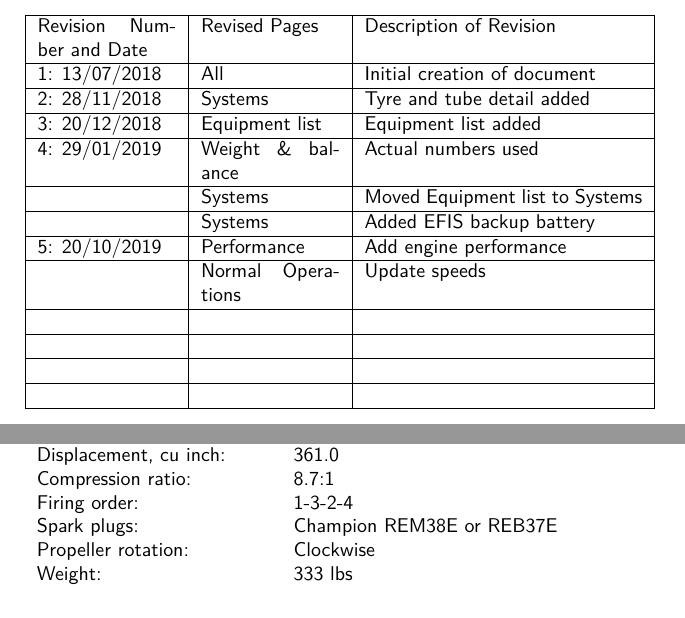
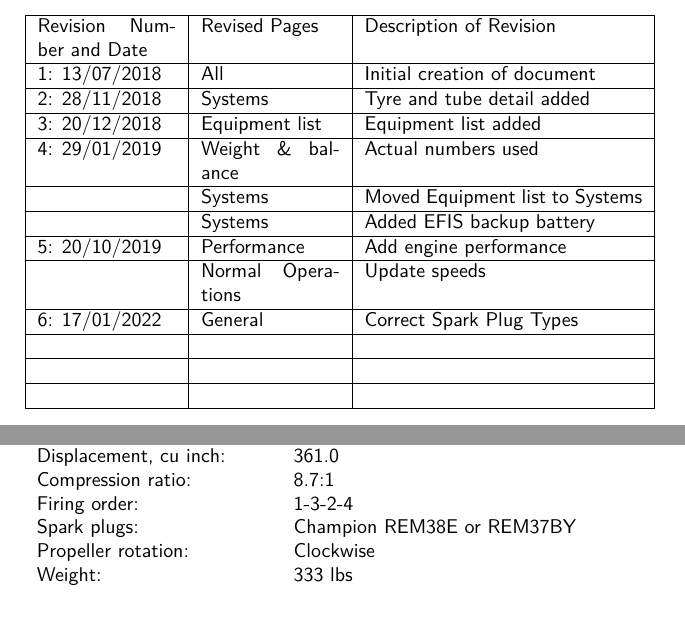
Before and after one commit to ppakotze-sarao/RV7POH, a LaTeX thesis (zuwab.tex, which reads general.tex, revisions.tex): two parts of pages 3 and 10 of 68, joined at a grey line, cut so that both start at the same text. Compiled offline with pdfLaTeX.

Commit message:
Fix spark plug specs

```diff
--- a/general.tex
+++ b/general.tex
@@ -36,7 +36,7 @@ The RV7 is a propeller driven conventional gear aircraft with a wingspan of 7.7m
  Displacement, cu inch: & 361.0\\
  Compression ratio: & 8.7:1 \\
  Firing order: & 1-3-2-4 \\
- Spark plugs: & Champion REM38E or REB37E \\
+ Spark plugs: & Champion REM38E or REM37BY \\
  Propeller rotation: & Clockwise \\
  Weight: & 333 lbs \\
 
--- a/revisions.tex
+++ b/revisions.tex
@@ -30,7 +30,7 @@ LOG OF REVISIONS\\[0.25in]
  \hline
                 & Normal Operations & Update speeds\\
  \hline
-  &  & \\
+  6: 17/01/2022 & General & Correct Spark Plug Types\\
  \hline
   &  & \\
  \hline
```
